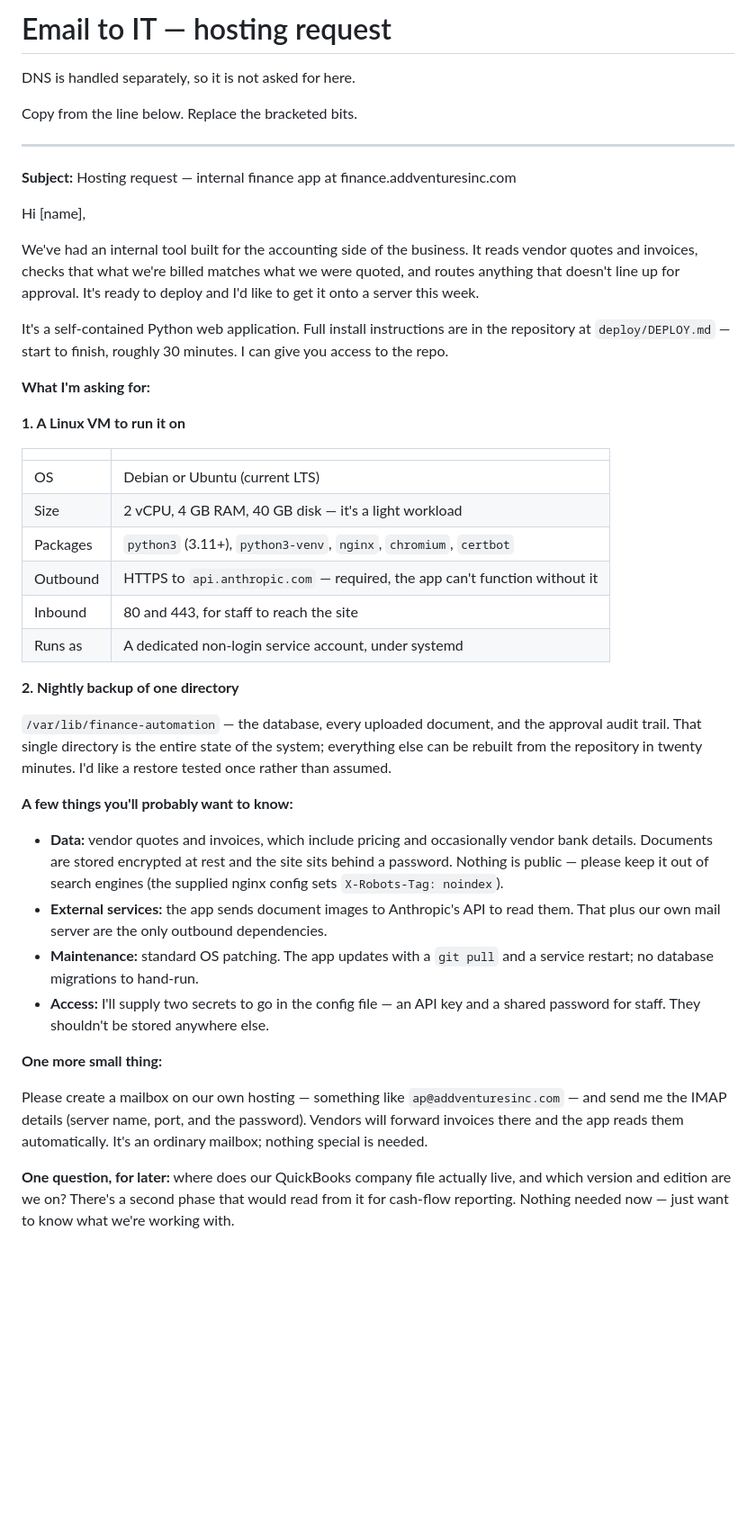
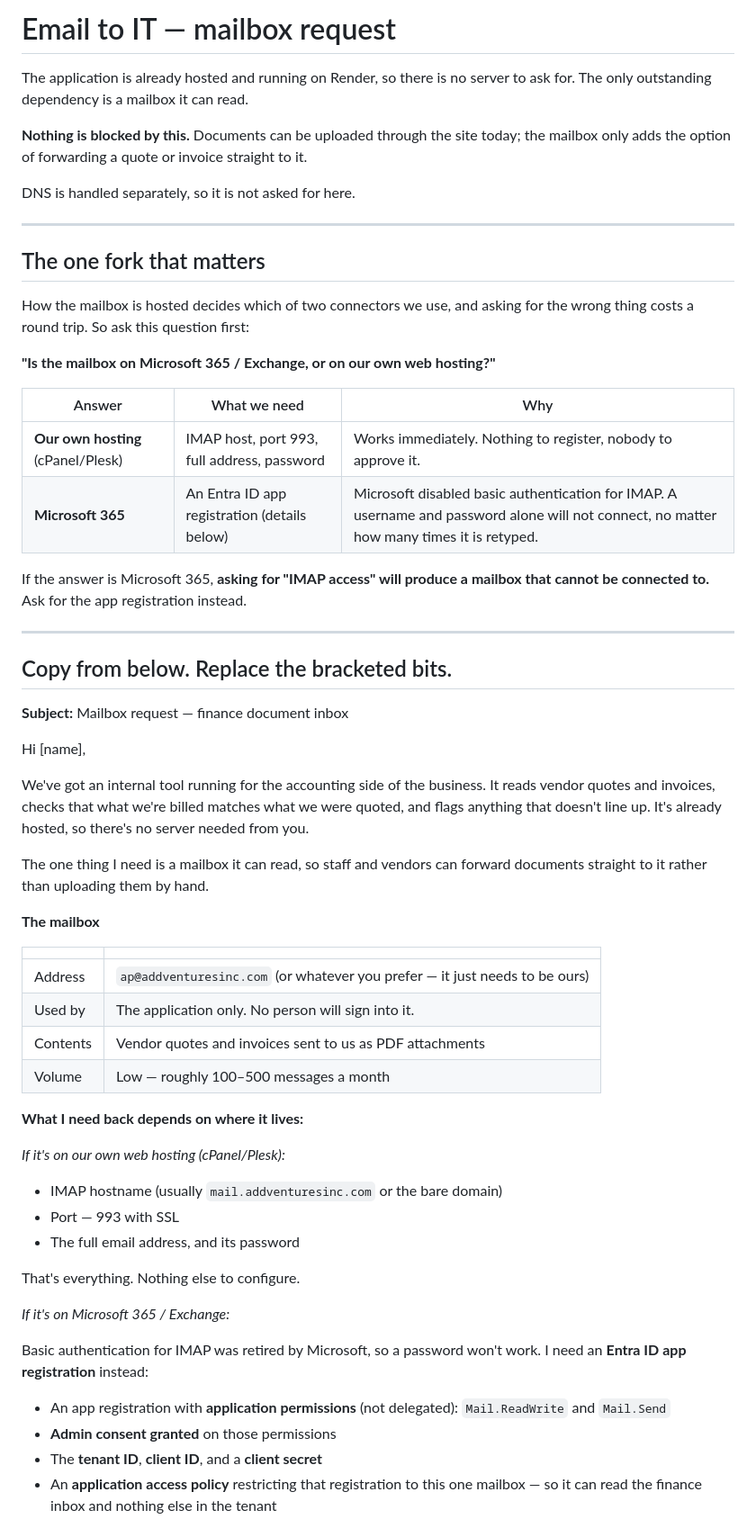
Before and after one commit to 12zack9ai/ADDvent-Finance, a Markdown page: docs/it-request-email.md, the part around one of its changes. Shown at 90% size. Drawn GitHub-style; blank space fills up the shorter version.

Commit message:
Ask IT for the mailbox, not a server
The hosting request is obsolete - the app runs on Render, so there is no Linux
VM, nginx, certbot or backup schedule to ask anyone for. Leaving that document
in place would have sent IT off building infrastructure nothing needs.

What remains is the mailbox, and it has one fork worth settling before they
build anything. Microsoft retired basic authentication for IMAP, so on
Microsoft 365 a username and password cannot connect at all - it needs an Entra
ID app registration with admin consent, plus an application access policy
scoping it to the single mailbox rather than every mailbox in the tenant. On
our own hosting it is just host, address and password.

Asking for "IMAP access" on a Microsoft 365 tenant produces a mailbox that
cannot be connected to, and the failure looks like a wrong password. So the
request now asks where the mailbox lives first, and gives IT the right ask for
either answer.

Environment variable names checked against app/config.py rather than recalled:
the Graph backend reads MS_TENANT_ID, MS_CLIENT_ID, MS_CLIENT_SECRET and
MS_MAILBOX.

Co-Authored-By: Claude Opus 5 <noreply@anthropic.com>
Claude-Session: https://claude.ai/code/session_01DgKCvEE1MtEymFtdsb1KyC

```diff
--- a/docs/it-request-email.md
+++ b/docs/it-request-email.md
@@ -1,66 +1,75 @@
-# Email to IT — hosting request
+# Email to IT — mailbox request
+
+The application is already hosted and running on Render, so there is no server
+to ask for. The only outstanding dependency is a mailbox it can read.
+
+**Nothing is blocked by this.** Documents can be uploaded through the site
+today; the mailbox only adds the option of forwarding a quote or invoice
+straight to it.
 
 DNS is handled separately, so it is not asked for here.
 
-Copy from the line below. Replace the bracketed bits.
+---
+
+## The one fork that matters
+
+How the mailbox is hosted decides which of two connectors we use, and asking
+for the wrong thing costs a round trip. So ask this question first:
+
+**"Is the mailbox on Microsoft 365 / Exchange, or on our own web hosting?"**
+
+| Answer | What we need | Why |
+|---|---|---|
+| **Our own hosting** (cPanel/Plesk) | IMAP host, port 993, full address, password | Works immediately. Nothing to register, nobody to approve it. |
+| **Microsoft 365** | An Entra ID app registration (details below) | Microsoft disabled basic authentication for IMAP. A username and password alone will not connect, no matter how many times it is retyped. |
+
+If the answer is Microsoft 365, **asking for "IMAP access" will produce a
+mailbox that cannot be connected to.** Ask for the app registration instead.
 
 ---
 
-**Subject:** Hosting request — internal finance app at finance.addventuresinc.com
+## Copy from below. Replace the bracketed bits.
+
+**Subject:** Mailbox request — finance document inbox
 
 Hi [name],
 
-We've had an internal tool built for the accounting side of the business. It
+We've got an internal tool running for the accounting side of the business. It
 reads vendor quotes and invoices, checks that what we're billed matches what we
-were quoted, and routes anything that doesn't line up for approval. It's ready to
-deploy and I'd like to get it onto a server this week.
+were quoted, and flags anything that doesn't line up. It's already hosted, so
+there's no server needed from you.
 
-It's a self-contained Python web application. Full install instructions are in
-the repository at `deploy/DEPLOY.md` — start to finish, roughly 30 minutes. I can
-give you access to the repo.
+The one thing I need is a mailbox it can read, so staff and vendors can forward
+documents straight to it rather than uploading them by hand.
 
-**What I'm asking for:**
-
-**1. A Linux VM to run it on**
+**The mailbox**
 
 | | |
 |---|---|
-| OS | Debian or Ubuntu (current LTS) |
-| Size | 2 vCPU, 4 GB RAM, 40 GB disk — it's a light workload |
-| Packages | `python3` (3.11+), `python3-venv`, `nginx`, `chromium`, `certbot` |
-| Outbound | HTTPS to `api.anthropic.com` — required, the app can't function without it |
-| Inbound | 80 and 443, for staff to reach the site |
-| Runs as | A dedicated non-login service account, under systemd |
+| Address | `ap@addventuresinc.com` (or whatever you prefer — it just needs to be ours) |
+| Used by | The application only. No person will sign into it. |
+| Contents | Vendor quotes and invoices sent to us as PDF attachments |
+| Volume | Low — roughly 100–500 messages a month |
 
-**2. Nightly backup of one directory**
+**What I need back depends on where it lives:**
 
-`/var/lib/finance-automation` — the database, every uploaded document, and the
-approval audit trail. That single directory is the entire state of the system;
-everything else can be rebuilt from the repository in twenty minutes. I'd like
-a restore tested once rather than assumed.
+*If it's on our own web hosting (cPanel/Plesk):*
 
-**A few things you'll probably want to know:**
+- IMAP hostname (usually `mail.addventuresinc.com` or the bare domain)
+- Port — 993 with SSL
+- The full email address, and its password
 
-- **Data:** vendor quotes and invoices, which include pricing and occasionally
-  vendor bank details. Documents are stored encrypted at rest and the site sits
-  behind a password. Nothing is public — please keep it out of search engines
-  (the supplied nginx config sets `X-Robots-Tag: noindex`).
-- **External services:** the app sends document images to Anthropic's API to read
-  them. That plus our own mail server are the only outbound dependencies.
-- **Maintenance:** standard OS patching. The app updates with a `git pull` and a
-  service restart; no database migrations to hand-run.
-- **Access:** I'll supply two secrets to go in the config file — an API key and
-  a shared password for staff. They shouldn't be stored anywhere else.
+That's everything. Nothing else to configure.
 
-**One more small thing:**
+*If it's on Microsoft 365 / Exchange:*
 
-Please create a mailbox on our own hosting — something like
-`ap@addventuresinc.com` — and send me the IMAP details (server name, port, and
-the password). Vendors will forward invoices there and the app reads them
-automatically. It's an ordinary mailbox; nothing special is needed.
+Basic authentication for IMAP was retired by Microsoft, so a password won't
+work. I need an **Entra ID app registration** instead:
 
-**One question, for later:** where does our QuickBooks company file actually live,
-and which version and edition are we on? There's a second phase that would read
-from it for cash-flow reporting. Nothing needed now — just want to know what we're
-working with.
+- An app registration with **application permissions** (not delegated):
+  `Mail.ReadWrite` and `Mail.Send`
+- **Admin consent granted** on those permissions
+- The **tenant ID**, **client ID**, and a **client secret**
+- An **application access policy** restricting that registration to this one
+  mailbox — so it can read the finance inbox and nothing else in the tenant
 
```
Also changed, not shown: other parts of docs/it-request-email.md (+47 -13 lines).
